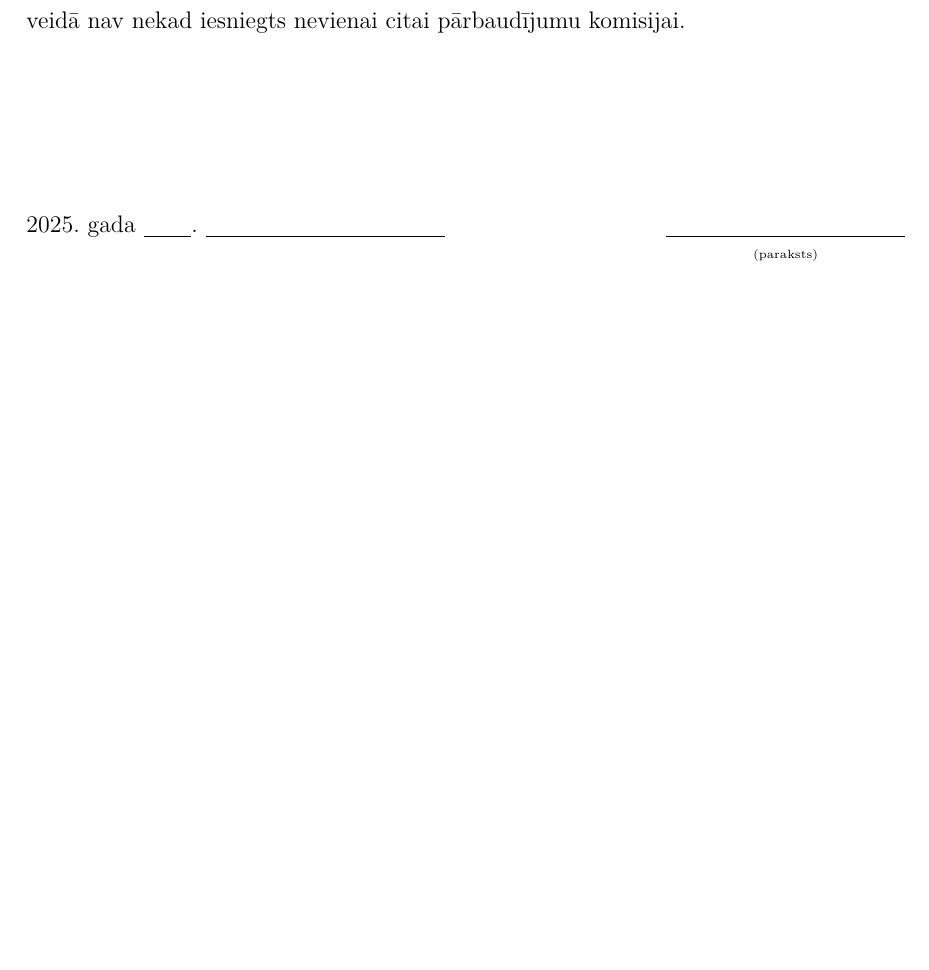
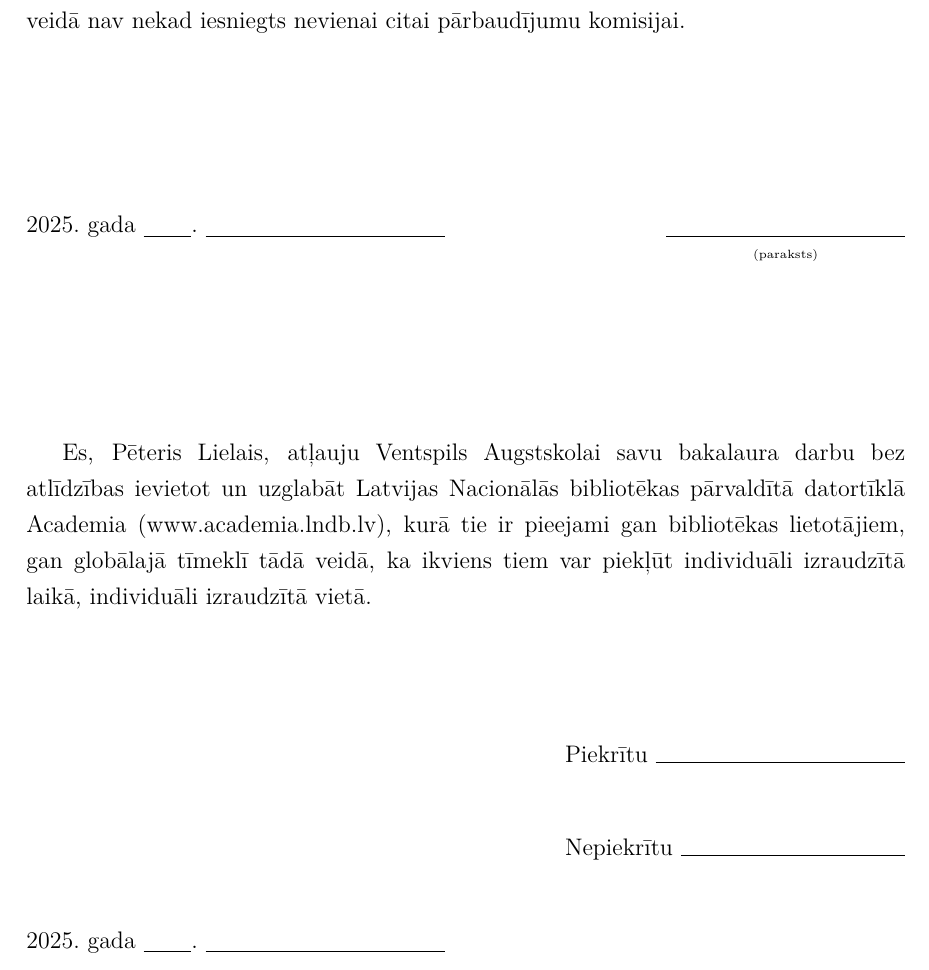
Before and after one commit to Astro-Johnny/vea-thesis-template, a LaTeX thesis (diplomdarbs.tex, which reads tex/galvojums.tex): part of page 28 of 35, cut so that both start at the same text, the shorter picture padded with empty space. Compiled offline with XeLaTeX.

Commit message:
Atjaunināt galvojumu -- par ievietošanu Academia

```diff
--- a/tex/galvojums.tex
+++ b/tex/galvojums.tex
@@ -20,3 +20,18 @@ citai pārbaudījumu komisijai.
 	\rule[-2pt]{10em}{0.3pt}\\[-1ex]
 	\hfill\makebox[10em][c]{\tiny (paraksts)}
 \end{minipage}
+
+\vspace{3cm}
+Es, Pēteris Lielais, atļauju Ventspils Augstskolai      %% <---- Autors šeit
+savu bakalaura darbu
+bez atlīdzības ievietot un uzglabāt Latvijas Nacionālās bibliotēkas
+pārvaldītā datortīklā Academia (www.academia.lndb.lv), kurā tie ir
+pieejami gan bibliotēkas lietotājiem, gan globālajā tīmeklī tādā veidā,
+ka ikviens tiem var piekļūt individuāli izraudzītā laikā, individuāli
+izraudzītā vietā.\\[1cm]
+\begin{flushright}
+	\makebox[6cm][l]{Piekrītu \hrulefill}\\[1cm]
+	\makebox[6cm][l]{Nepiekrītu \hrulefill}\\[1cm]
+\end{flushright}
+\the\year{}.~gada                    %% <---- Gads šeit (neatstāj \the\year)
+\rule[-2pt]{2em}{0.3pt}.~\rule[-2pt]{10em}{0.3pt}
```
